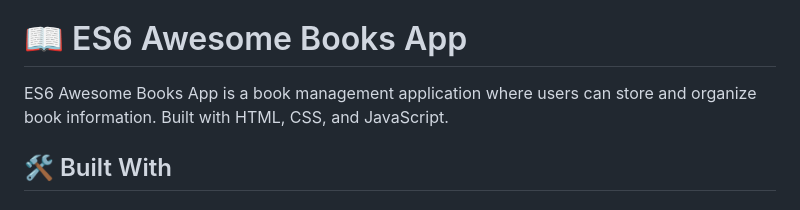
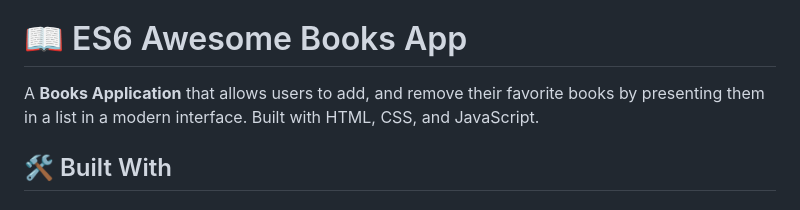
Before and after one commit to Rysth/ES6-Awesome-Books, a Markdown page: README.md, the part around the change. Rendered like a GitHub page.

```diff
--- a/README.md
+++ b/README.md
@@ -25,7 +25,7 @@
 
 # 📖 ES6 Awesome Books App <a name="about-project"></a>
 
-ES6 Awesome Books App is a book management application where users can store and organize book information. Built with HTML, CSS, and JavaScript.
+A **Books Application** that allows users to add, and remove their favorite books by presenting them in a list in a modern interface. Built with HTML, CSS, and JavaScript.
 
 ## 🛠 Built With <a name="built-with"></a>
 
```
